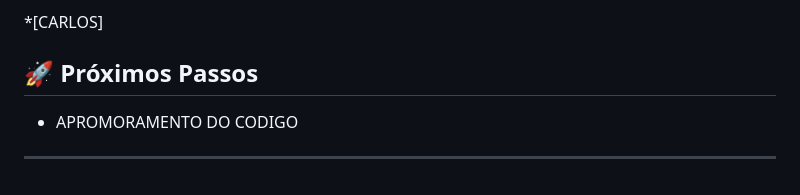
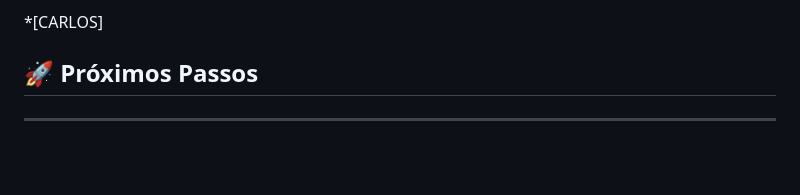
Before and after one commit to FL4V10ARC/ECOAGRO, a Markdown page: README.md, the part around the change. Rendered like a GitHub page; blank space fills up the shorter version.

```diff
--- a/README.md
+++ b/README.md
@@ -79,6 +79,6 @@ Este projeto está licenciado sob a licença [MIT License] - veja o arquivo [MIT
 
 ## 🚀 Próximos Passos
 
-* APROMORAMENTO DO CODIGO
+
 
 ---
```
